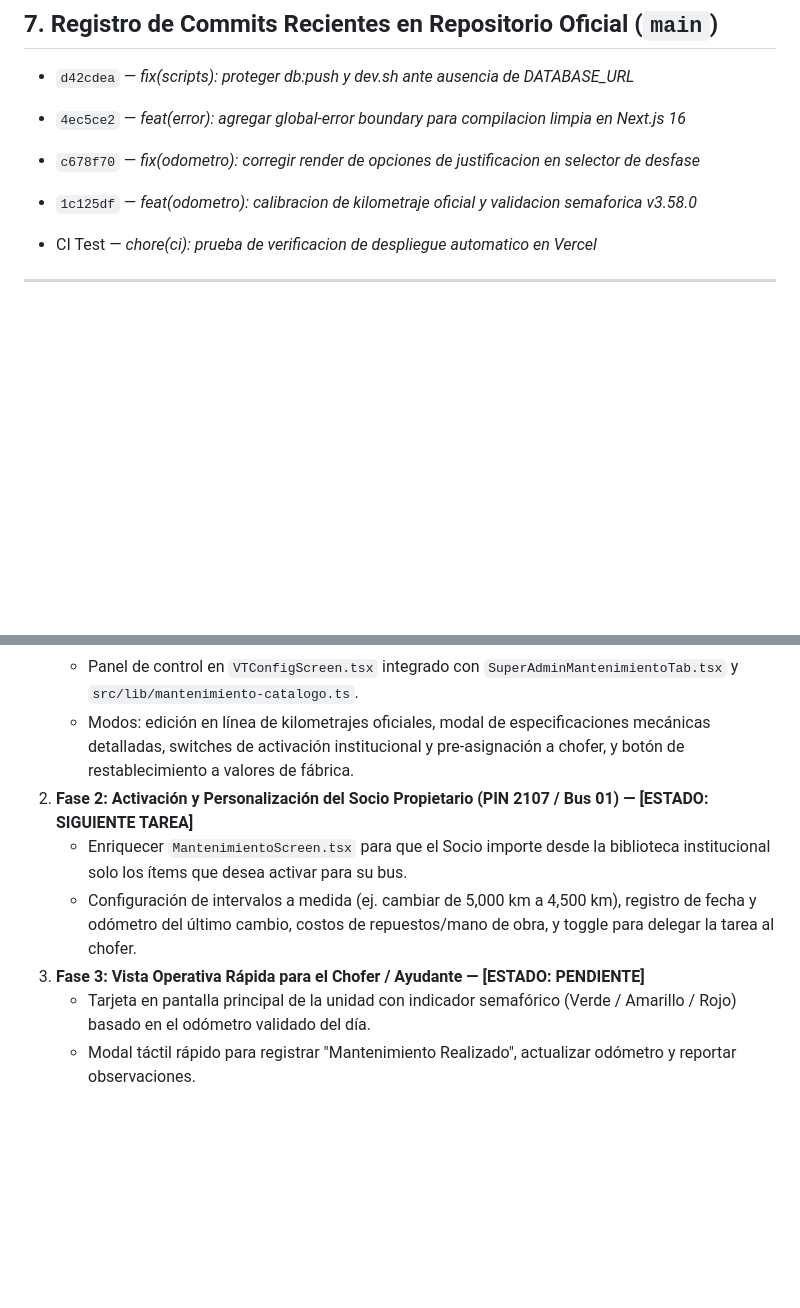
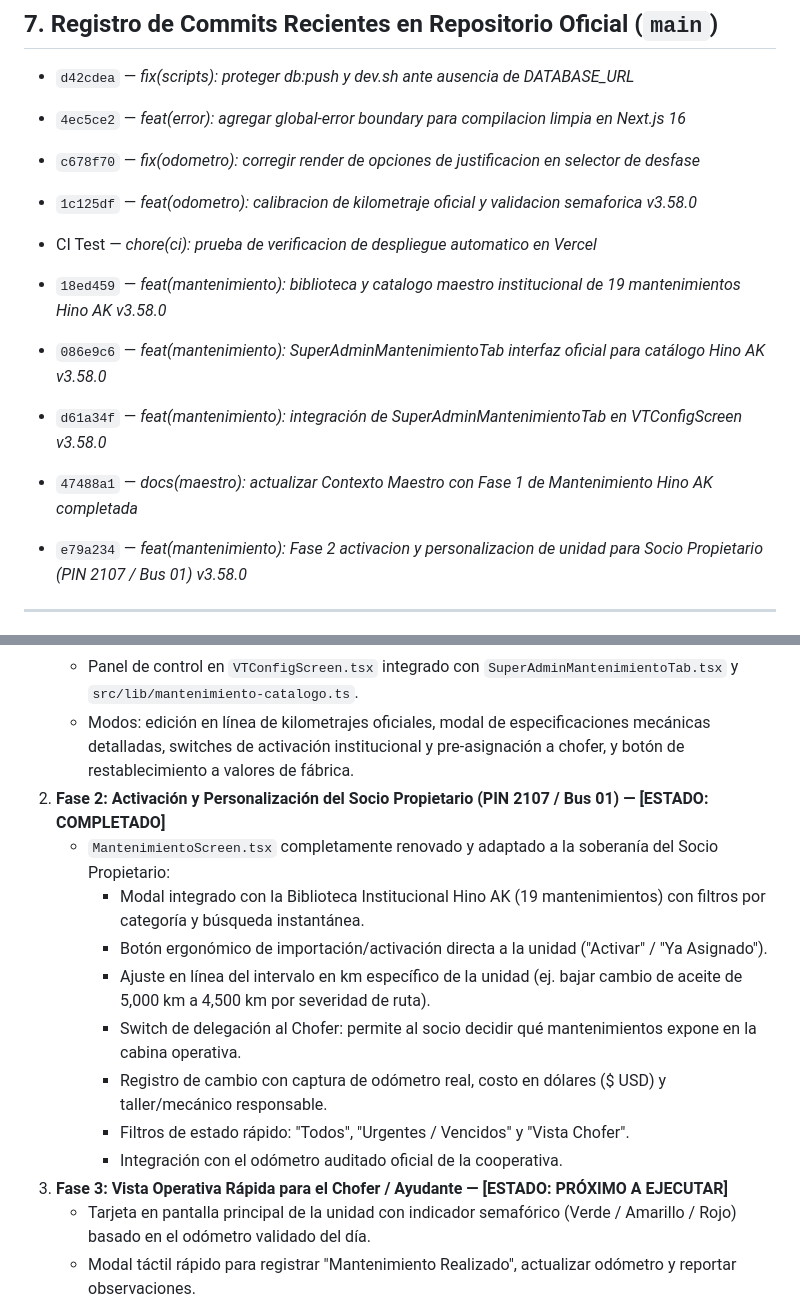
Before and after one commit to jljjdesarrollo-maker/rutago, a Markdown page: download/RutaGo_Contexto_Maestro_v3.58.0.md, 2 parts joined by grey strips. Rendered like a GitHub page; blank space fills up the shorter version.

Commit message:
docs(maestro): registrar Fase 2 de Mantenimiento Socio Propietario (Bus 01) como COMPLETADO

```diff
--- a/download/RutaGo_Contexto_Maestro_v3.58.0.md
+++ b/download/RutaGo_Contexto_Maestro_v3.58.0.md
@@ -119,6 +119,11 @@
 
 
 - CI Test — *chore(ci): prueba de verificacion de despliegue automatico en Vercel*
+- `18ed459` — *feat(mantenimiento): biblioteca y catalogo maestro institucional de 19 mantenimientos Hino AK v3.58.0*
+- `086e9c6` — *feat(mantenimiento): SuperAdminMantenimientoTab interfaz oficial para catálogo Hino AK v3.58.0*
+- `d61a34f` — *feat(mantenimiento): integración de SuperAdminMantenimientoTab en VTConfigScreen v3.58.0*
+- `47488a1` — *docs(maestro): actualizar Contexto Maestro con Fase 1 de Mantenimiento Hino AK completada*
+- `e79a234` — *feat(mantenimiento): Fase 2 activacion y personalizacion de unidad para Socio Propietario (PIN 2107 / Bus 01) v3.58.0*
 
 
 ---
@@ -135,9 +140,15 @@
    - Biblioteca central con los 19 ítems de mantenimiento preventivo Hino AK con especificaciones ecuatorianas (caneca 15W-40, filtros C1314, trampa de agua SF1307, valvulina 80W-90 / 85W-140 GL-4/GL-5, bandas 4515, secador WABCO, etc.).
    - Panel de control en `VTConfigScreen.tsx` integrado con `SuperAdminMantenimientoTab.tsx` y `src/lib/mantenimiento-catalogo.ts`.
    - Modos: edición en línea de kilometrajes oficiales, modal de especificaciones mecánicas detalladas, switches de activación institucional y pre-asignación a chofer, y botón de restablecimiento a valores de fábrica.
-2. **Fase 2: Activación y Personalización del Socio Propietario (PIN 2107 / Bus 01) — [ESTADO: SIGUIENTE TAREA]**
-   - Enriquecer `MantenimientoScreen.tsx` para que el Socio importe desde la biblioteca institucional solo los ítems que desea activar para su bus.
-   - Configuración de intervalos a medida (ej. cambiar de 5,000 km a 4,500 km), registro de fecha y odómetro del último cambio, costos de repuestos/mano de obra, y toggle para delegar la tarea al chofer.
-3. **Fase 3: Vista Operativa Rápida para el Chofer / Ayudante — [ESTADO: PENDIENTE]**
+2. **Fase 2: Activación y Personalización del Socio Propietario (PIN 2107 / Bus 01) — [ESTADO: COMPLETADO]**
+   - `MantenimientoScreen.tsx` completamente renovado y adaptado a la soberanía del Socio Propietario:
+     - Modal integrado con la Biblioteca Institucional Hino AK (19 mantenimientos) con filtros por categoría y búsqueda instantánea.
+     - Botón ergonómico de importación/activación directa a la unidad ("Activar" / "Ya Asignado").
+     - Ajuste en línea del intervalo en km específico de la unidad (ej. bajar cambio de aceite de 5,000 km a 4,500 km por severidad de ruta).
+     - Switch de delegación al Chofer: permite al socio decidir qué mantenimientos expone en la cabina operativa.
+     - Registro de cambio con captura de odómetro real, costo en dólares ($ USD) y taller/mecánico responsable.
+     - Filtros de estado rápido: "Todos", "Urgentes / Vencidos" y "Vista Chofer".
+     - Integración con el odómetro auditado oficial de la cooperativa.
+3. **Fase 3: Vista Operativa Rápida para el Chofer / Ayudante — [ESTADO: PRÓXIMO A EJECUTAR]**
    - Tarjeta en pantalla principal de la unidad con indicador semafórico (Verde / Amarillo / Rojo) basado en el odómetro validado del día.
    - Modal táctil rápido para registrar "Mantenimiento Realizado", actualizar odómetro y reportar observaciones.
```
